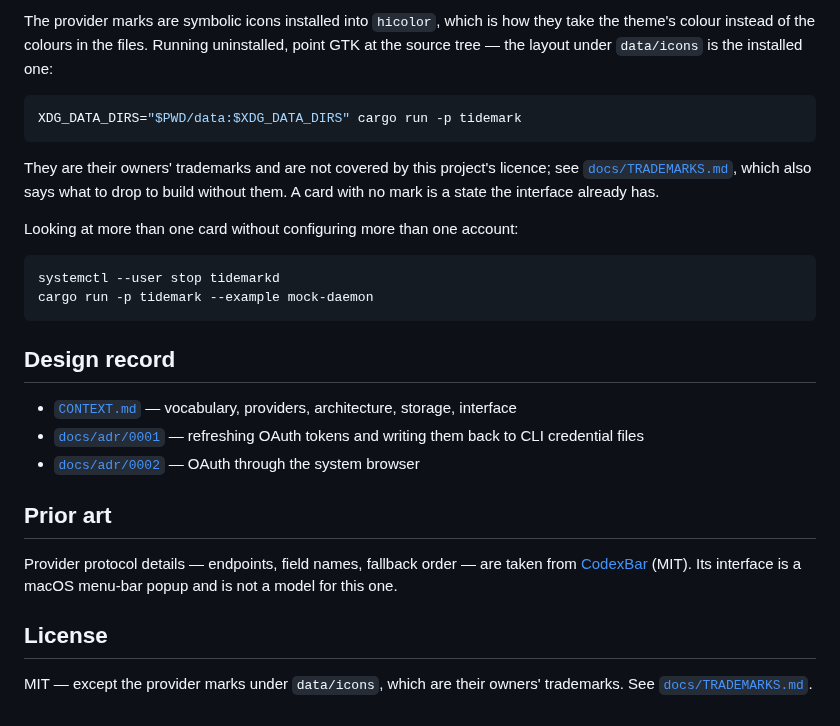
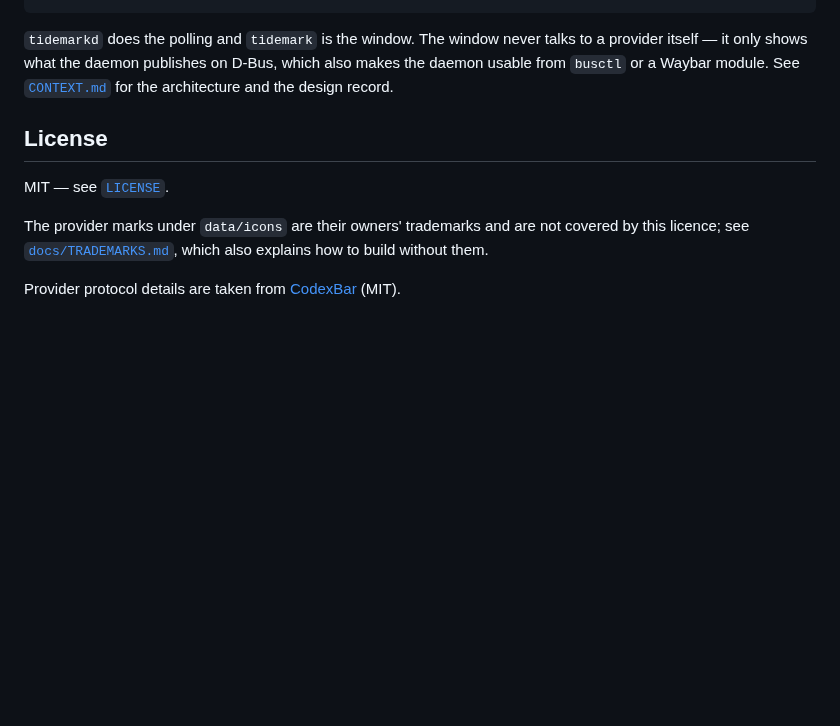
Before and after one commit to zbndev/tidemark, a Markdown page: README.md, the part around one of its changes. Rendered like a GitHub page; blank space fills up the shorter version.

````diff
--- a/README.md
+++ b/README.md
@@ -147,36 +102,15 @@ the provider gave no reset time; neither is an error.
-The provider marks are symbolic icons installed into `hicolor`, which is how they take the
-theme's colour instead of the colours in the files. Running uninstalled, point GTK at the
-source tree — the layout under `data/icons` is the installed one:
-
-```sh
-XDG_DATA_DIRS="$PWD/data:$XDG_DATA_DIRS" cargo run -p tidemark
-```
-
-They are their owners' trademarks and are not covered by this project's licence; see
-[`docs/TRADEMARKS.md`](docs/TRADEMARKS.md), which also says what to drop to build without
-them. A card with no mark is a state the interface already has.
-
-Looking at more than one card without configuring more than one account:
-
-```sh
-systemctl --user stop tidemarkd
-cargo run -p tidemark --example mock-daemon
-```
-
-## Design record
-
-- [`CONTEXT.md`](CONTEXT.md) — vocabulary, providers, architecture, storage, interface
-- [`docs/adr/0001`](docs/adr/0001-refresh-and-write-third-party-credentials.md) — refreshing
-  OAuth tokens and writing them back to CLI credential files
-- [`docs/adr/0002`](docs/adr/0002-no-embedded-webview.md) — OAuth through the system browser
-
-## Prior art
-
-Provider protocol details — endpoints, field names, fallback order — are taken from
-[CodexBar](https://github.com/steipete/CodexBar) (MIT). Its interface is a macOS menu-bar
-popup and is not a model for this one.
+`tidemarkd` does the polling and `tidemark` is the window. The window never talks to a
+provider itself — it only shows what the daemon publishes on D-Bus, which also makes the
+daemon usable from `busctl` or a Waybar module. See [`CONTEXT.md`](CONTEXT.md) for the
+architecture and the design record.
 
 ## License
 
-MIT — except the provider marks under `data/icons`, which are their owners' trademarks.
-See [`docs/TRADEMARKS.md`](docs/TRADEMARKS.md).
+MIT — see [`LICENSE`](LICENSE).
+
+The provider marks under `data/icons` are their owners' trademarks and are not covered by
+this licence; see [`docs/TRADEMARKS.md`](docs/TRADEMARKS.md), which also explains how to
+build without them.
+
+Provider protocol details are taken from [CodexBar](https://github.com/steipete/CodexBar)
+(MIT).
````
Also changed, not shown: other parts of README.md (+81 -126 lines), docs/screenshot.png (added).
